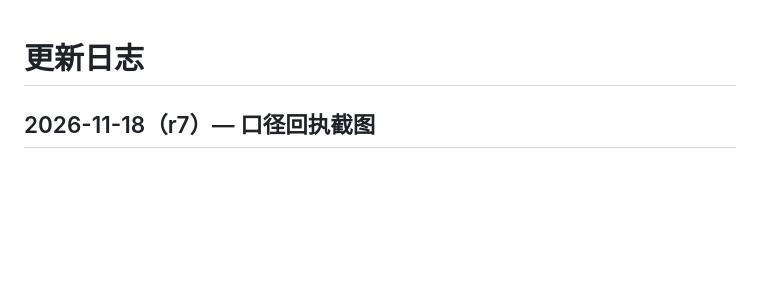
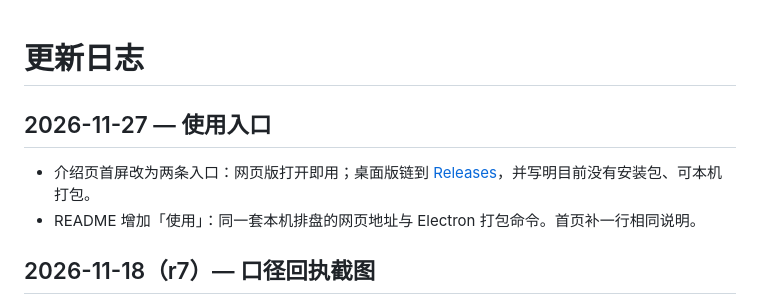
Before and after one commit to Qiuizi/fate, a Markdown page: CHANGELOG.md, the part around the change. Rendered like a GitHub page; blank space fills up the shorter version.

```diff
--- a/CHANGELOG.md
+++ b/CHANGELOG.md
@@ -1,4 +1,9 @@
 # 更新日志
+
+## 2026-11-27 — 使用入口
+
+- 介绍页首屏改为两条入口：网页版打开即用；桌面版链到 [Releases](https://github.com/Qiuizi/fate/releases)，并写明目前没有安装包、可本机打包。
+- README 增加「使用」：同一套本机排盘的网页地址与 Electron 打包命令。首页补一行相同说明。
 
 ## 2026-11-18（r7）— 口径回执截图
 
```
Also changed, not shown: README.md (+22 -19 lines), docs/assets/01-portal-d.png, 12 other files.
